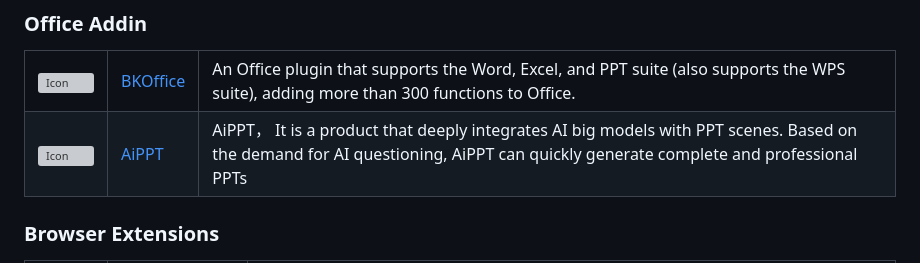
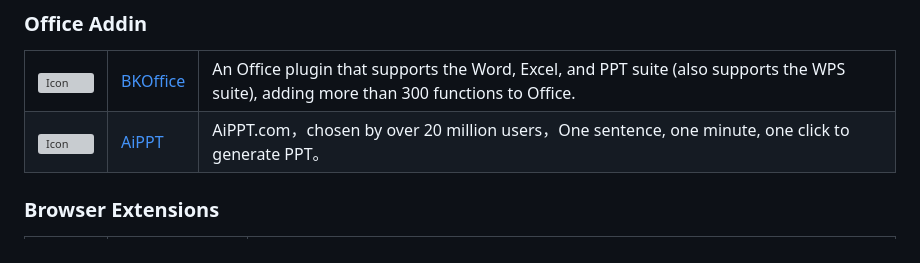
Before and after one commit to deepseek-ai/awesome-deepseek-integration, a Markdown page: README.md, the part around the change. GitHub-like rendering; grey boxes are pictures that could not be loaded.

Commit message:
AiPPT (#403)
* Update README_cn.md

修改描述

* Update README.md

修改描述

```diff
--- a/README.md
+++ b/README.md
@@ -561,7 +561,7 @@ The purpose is to build infrastructure in the field of large models, through the
       <tr>
         <td> <img src="https://www.aippt.cn/_nuxt/logo_cn.eYEokZzA.png" alt="Icon" width="64" height="auto" /> </td>
         <td> <a href="https://www.aippt.cn/">AiPPT</a> </td>
-        <td>AiPPT， It is a product that deeply integrates AI big models with PPT scenes. Based on the demand for AI questioning, AiPPT can quickly generate complete and professional PPTs</td>
+        <td>AiPPT.com，chosen by over 20 million users，One sentence, one minute, one click to generate PPT。</td>
     </tr>
 </table>
 
```
Also changed, not shown: README_cn.md (+1 -1 lines).
